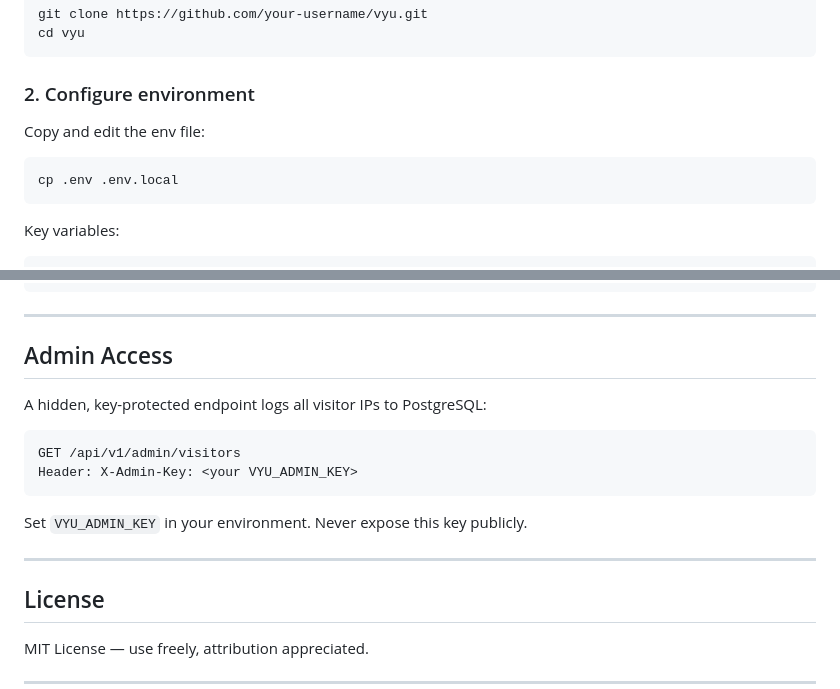
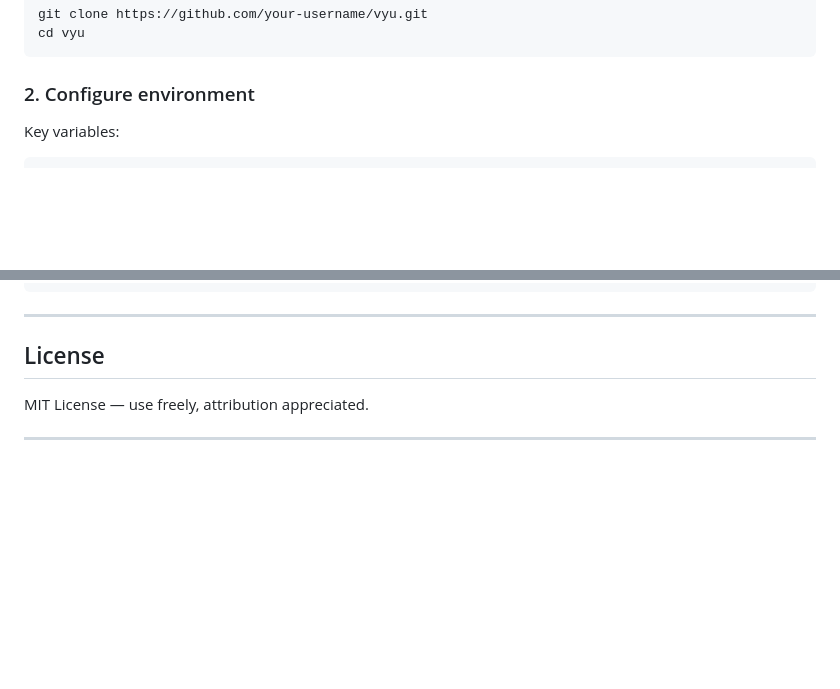
Before and after one commit to Soumya-420/VYU_OSINT, a Markdown page: README.md, 2 parts joined by grey strips. GitHub-like rendering; blank space fills up the shorter version.

````diff
--- a/README.md
+++ b/README.md
@@ -90,12 +90,6 @@ cd vyu
 ```
 
 ### 2. Configure environment
-
-Copy and edit the env file:
-
-```bash
-cp .env .env.local
-```
 
 Key variables:
 
@@ -211,18 +205,6 @@ vyu/
 
 ---
 
-## Admin Access
-
-A hidden, key-protected endpoint logs all visitor IPs to PostgreSQL:
-
-```
-GET /api/v1/admin/visitors
-Header: X-Admin-Key: <your VYU_ADMIN_KEY>
-```
-
-Set `VYU_ADMIN_KEY` in your environment. Never expose this key publicly.
-
----
 
 ## License
 
````
